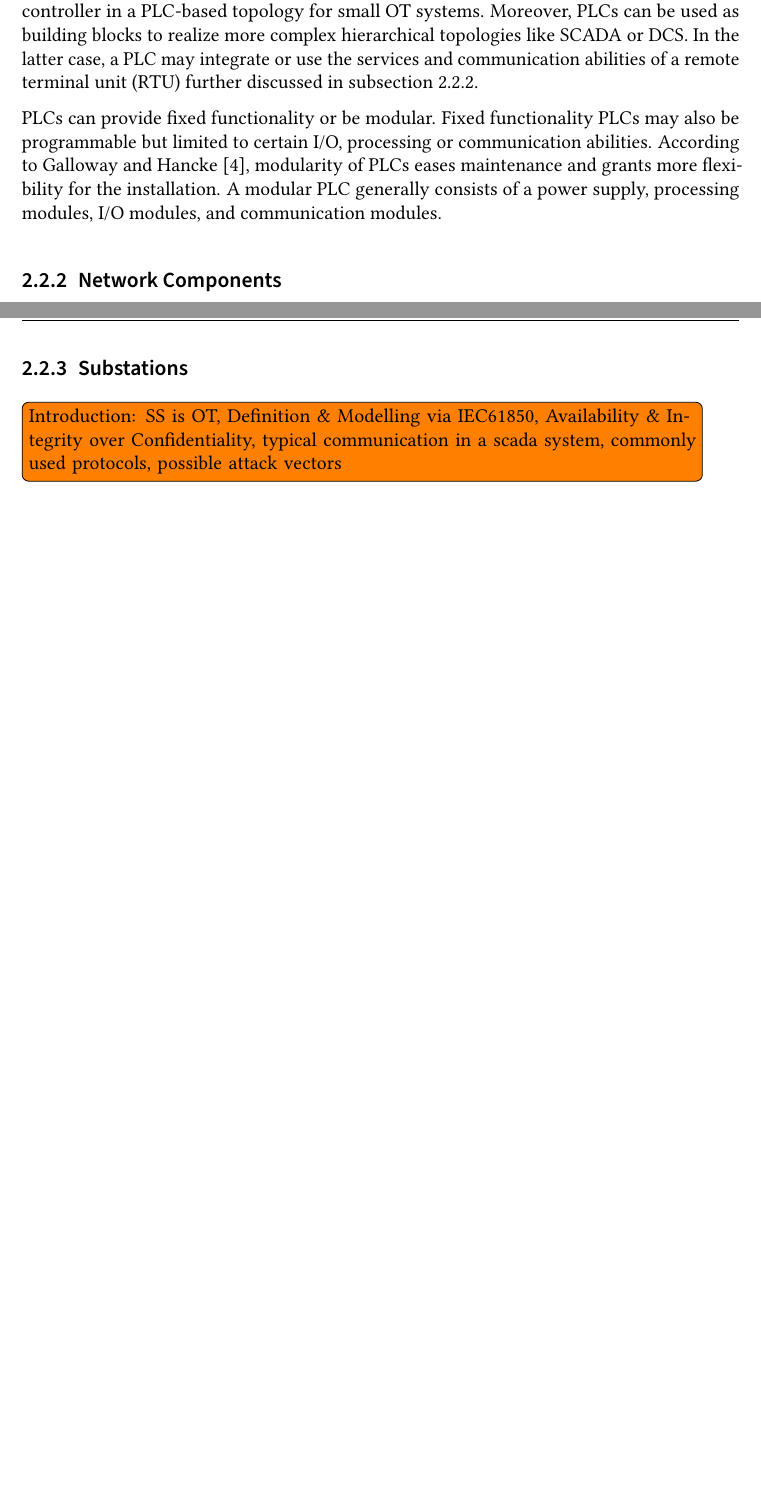
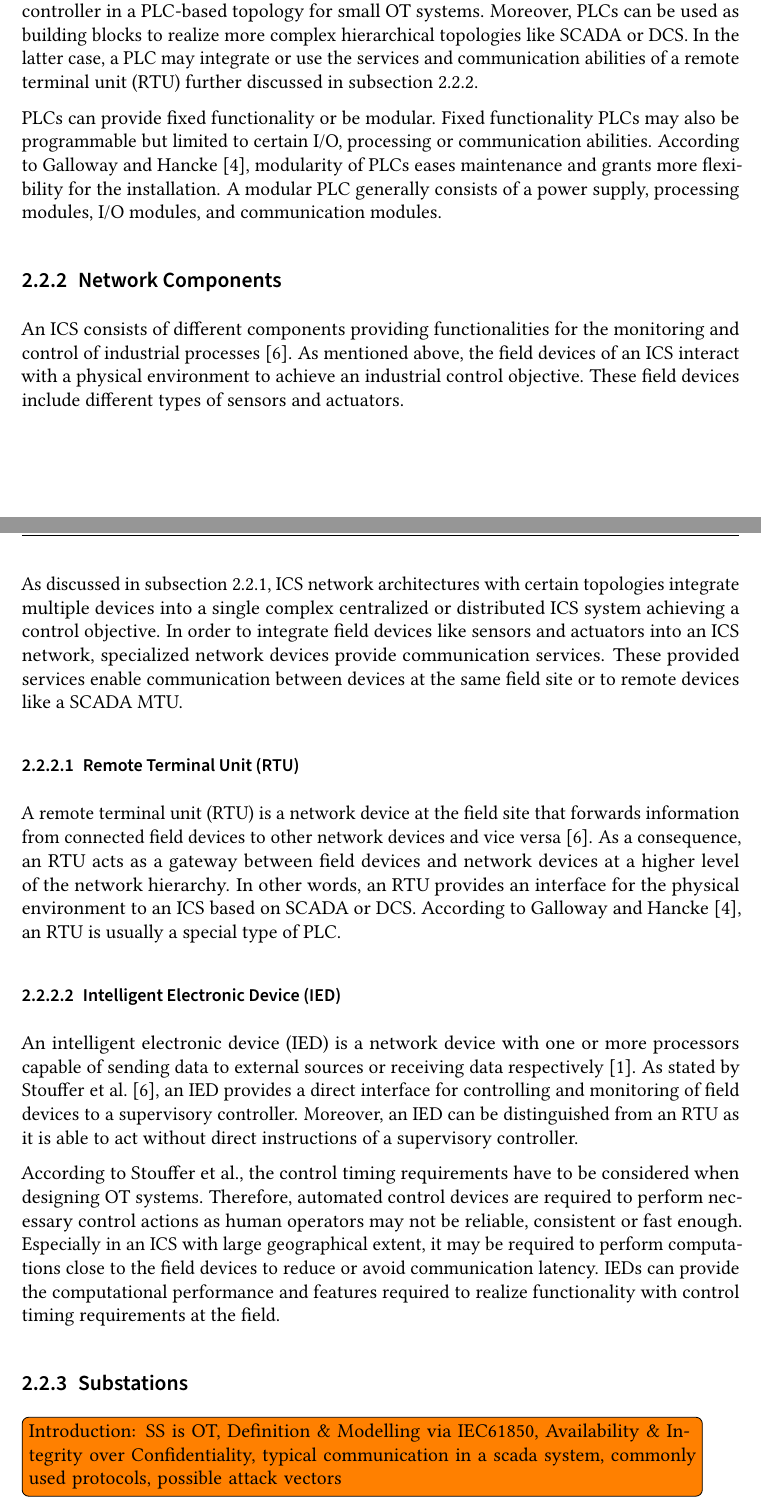
Before and after one commit to gstuer/thesis-master, a LaTeX thesis (proposal/thesis.tex, which reads proposal/sections/fundamentals.tex): two parts of pages 12 and 13 of 20 before the commit and two parts of pages 12 and 13 of 21 after it, joined at a grey line, cut so that both start at the same text, the shorter picture padded with empty space. Compiled offline with pdfLaTeX.

Commit message:
Add network component fundamentals

```diff
--- a/proposal/sections/fundamentals.tex
+++ b/proposal/sections/fundamentals.tex
@@ -100,3 +103,26 @@ A modular PLC generally consists of a power supply, processing modules, I/O modu
 
 \subsection{Network Components}
 \label{sec:networkcomponents}
+An ICS consists of different components providing functionalities for the monitoring and control of industrial processes \cite{Stouffer2023}.
+As mentioned above, the field devices of an ICS interact with a physical environment to achieve an industrial control objective.
+These field devices include different types of sensors and actuators.
+
+As discussed in \autoref{sec:architectures}, ICS network architectures with certain topologies integrate multiple devices into a single complex centralized or distributed ICS system achieving a control objective.
+In order to integrate field devices like sensors and actuators into an ICS network, specialized network devices provide communication services.
+These provided services enable communication between devices at the same field site or to remote devices like a SCADA MTU.
+
+\subsubsection{Remote Terminal Unit (RTU)}
+A remote terminal unit (RTU) is a network device at the field site that forwards information from connected field devices to other network devices and vice versa \cite{Stouffer2023}.
+As a consequence, an RTU acts as a gateway between field devices and network devices at a higher level of the network hierarchy.
+In other words, an RTU provides an interface for the physical environment to an ICS based on SCADA or DCS.
+According to \citeauthor{Galloway2013} \cite{Galloway2013}, an RTU is usually a special type of PLC.
+
+\subsubsection{Intelligent Electronic Device (IED)}
+An intelligent electronic device (IED) is a network device with one or more processors capable of sending data to external sources or receiving data respectively \cite{aga2006}.
+As stated by \citeauthor{Stouffer2023} \cite{Stouffer2023}, an IED provides a direct interface for controlling and monitoring of field devices to a supervisory controller.
+Moreover, an IED can be distinguished from an RTU as it is able to act without direct instructions of a supervisory controller.
+
+According to \citeauthor{Stouffer2023}, the control timing requirements have to be considered when designing OT systems.
+Therefore, automated control devices are required to perform necessary control actions as human operators may not be reliable, consistent or fast enough.
+Especially in an ICS with large geographical extent, it may be required to perform computations close to the field devices to reduce or avoid communication latency.
+IEDs can provide the computational performance and features required to realize functionality with control timing requirements at the field.
```
Also changed, not shown: proposal/sections/fundamentals.tex (6 more changed lines).
